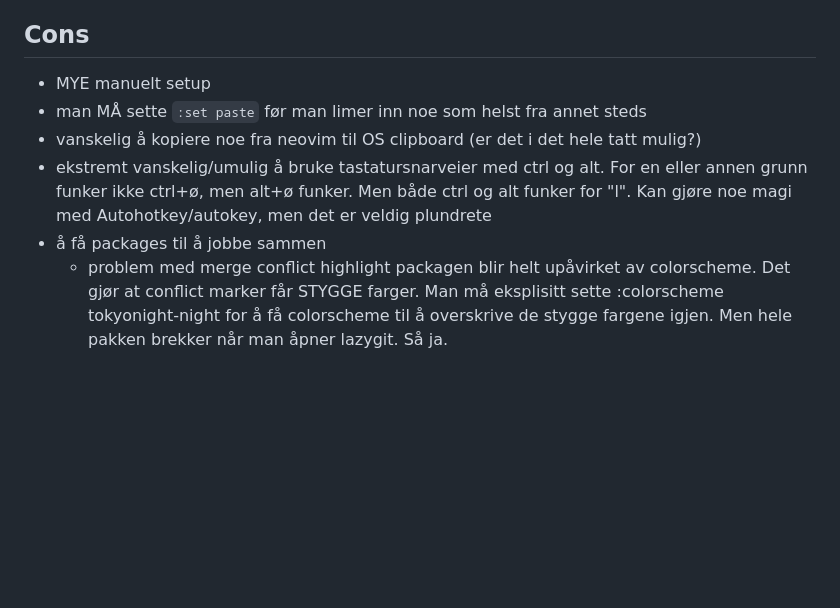
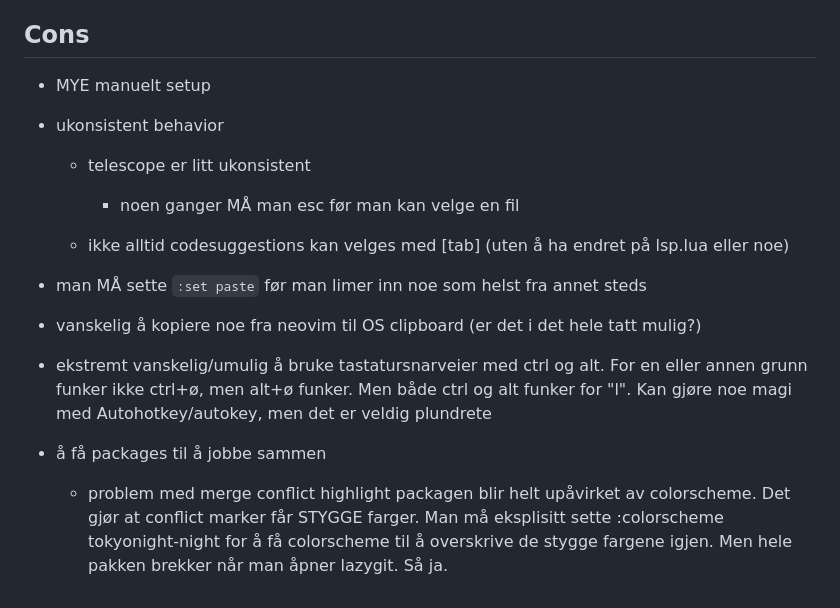
Before and after one commit to paalss/useful-snippets, a Markdown page: posts/ide-pros-cons.md, the part around one of its changes. Drawn GitHub-style; blank space fills up the shorter version.

```diff
--- a/posts/ide-pros-cons.md
+++ b/posts/ide-pros-cons.md
@@ -101,9 +117,16 @@ Kanskje du bør prøve webstorm
 
 ## Cons
 
-- MYE manuelt setup
-- man MÅ sette `:set paste` før man limer inn noe som helst fra annet steds
-- vanskelig å kopiere noe fra neovim til OS clipboard (er det i det hele tatt mulig?)
-- ekstremt vanskelig/umulig å bruke tastatursnarveier med ctrl og alt. For en eller annen grunn funker ikke ctrl+ø, men alt+ø funker. Men både ctrl og alt funker for "l". Kan gjøre noe magi med Autohotkey/autokey, men det er veldig plundrete
-- å få packages til å jobbe sammen
-  - problem med merge conflict highlight packagen blir helt upåvirket av colorscheme. Det gjør at conflict marker får STYGGE farger. Man må eksplisitt sette :colorscheme tokyonight-night for å få colorscheme til å overskrive de stygge fargene igjen. Men hele pakken brekker når man åpner lazygit. Så ja.
+* MYE manuelt setup
+* ukonsistent behavior
+
+  * telescope er litt ukonsistent
+
+    * noen ganger MÅ man esc før man kan velge en fil
+  * ikke alltid codesuggestions kan velges med \[tab] (uten å ha endret på lsp.lua eller noe)
+* man MÅ sette `:set paste` før man limer inn noe som helst fra annet steds
+* vanskelig å kopiere noe fra neovim til OS clipboard (er det i det hele tatt mulig?)
+* ekstremt vanskelig/umulig å bruke tastatursnarveier med ctrl og alt. For en eller annen grunn funker ikke ctrl+ø, men alt+ø funker. Men både ctrl og alt funker for "l". Kan gjøre noe magi med Autohotkey/autokey, men det er veldig plundrete
+* å få packages til å jobbe sammen
+
+  * problem med merge conflict highlight packagen blir helt upåvirket av colorscheme. Det gjør at conflict marker får STYGGE farger. Man må eksplisitt sette :colorscheme tokyonight-night for å få colorscheme til å overskrive de stygge fargene igjen. Men hele pakken brekker når man åpner lazygit. Så ja.
```
Also changed, not shown: other parts of posts/ide-pros-cons.md (+91 -75 lines).
